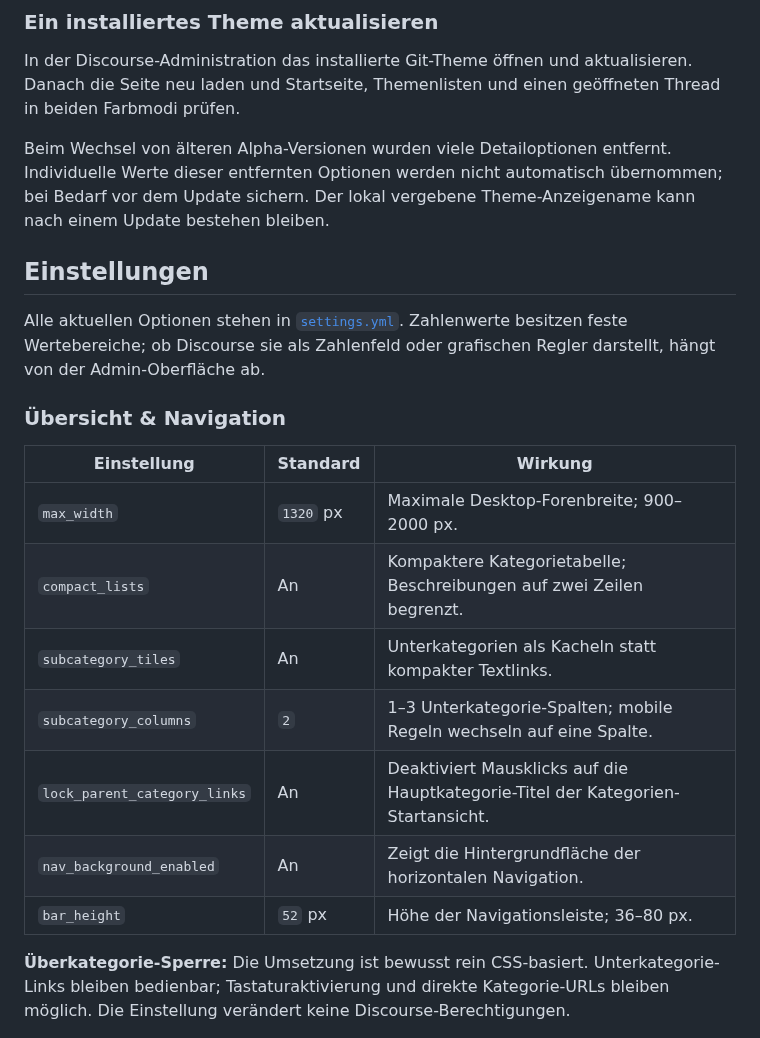
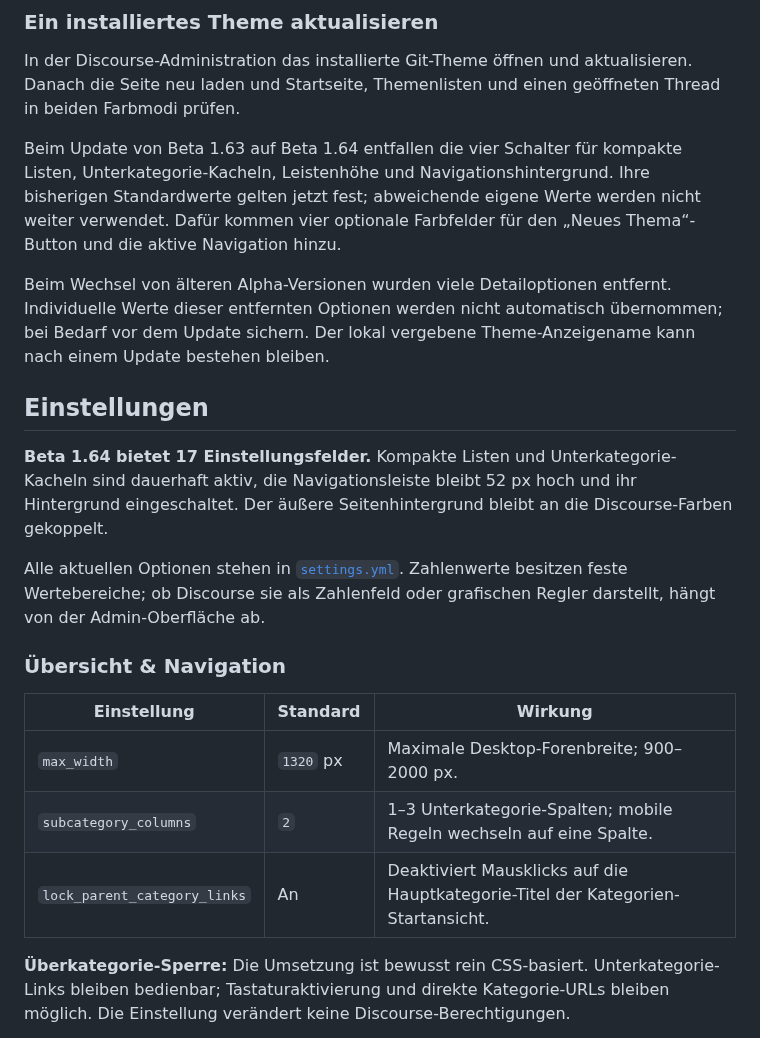
Before and after one commit to ff4f-git/aForum-Theme, a Markdown page: README.md, the part around one of its changes. Drawn GitHub-style.

```diff
--- a/README.md
+++ b/README.md
@@ -68,9 +68,13 @@ Die mobile Kategorienansicht verwendet eigenes Discourse-Markup. Die Darstellung
 
 In der Discourse-Administration das installierte Git-Theme öffnen und aktualisieren. Danach die Seite neu laden und Startseite, Themenlisten und einen geöffneten Thread in beiden Farbmodi prüfen.
 
+Beim Update von Beta 1.63 auf Beta 1.64 entfallen die vier Schalter für kompakte Listen, Unterkategorie-Kacheln, Leistenhöhe und Navigationshintergrund. Ihre bisherigen Standardwerte gelten jetzt fest; abweichende eigene Werte werden nicht weiter verwendet. Dafür kommen vier optionale Farbfelder für den „Neues Thema“-Button und die aktive Navigation hinzu.
+
 Beim Wechsel von älteren Alpha-Versionen wurden viele Detailoptionen entfernt. Individuelle Werte dieser entfernten Optionen werden nicht automatisch übernommen; bei Bedarf vor dem Update sichern. Der lokal vergebene Theme-Anzeigename kann nach einem Update bestehen bleiben.
 
 ## Einstellungen
+
+**Beta 1.64 bietet 17 Einstellungsfelder.** Kompakte Listen und Unterkategorie-Kacheln sind dauerhaft aktiv, die Navigationsleiste bleibt 52 px hoch und ihr Hintergrund eingeschaltet. Der äußere Seitenhintergrund bleibt an die Discourse-Farben gekoppelt.
 
 Alle aktuellen Optionen stehen in [`settings.yml`](settings.yml). Zahlenwerte besitzen feste Wertebereiche; ob Discourse sie als Zahlenfeld oder grafischen Regler darstellt, hängt von der Admin-Oberfläche ab.
 
@@ -79,12 +83,8 @@ Alle aktuellen Optionen stehen in [`settings.yml`](settings.yml). Zahlenwerte be
 | Einstellung | Standard | Wirkung |
 | --- | --- | --- |
 | `max_width` | `1320` px | Maximale Desktop-Forenbreite; 900–2000 px. |
-| `compact_lists` | An | Kompaktere Kategorietabelle; Beschreibungen auf zwei Zeilen begrenzt. |
-| `subcategory_tiles` | An | Unterkategorien als Kacheln statt kompakter Textlinks. |
 | `subcategory_columns` | `2` | 1–3 Unterkategorie-Spalten; mobile Regeln wechseln auf eine Spalte. |
 | `lock_parent_category_links` | An | Deaktiviert Mausklicks auf die Hauptkategorie-Titel der Kategorien-Startansicht. |
-| `nav_background_enabled` | An | Zeigt die Hintergrundfläche der horizontalen Navigation. |
-| `bar_height` | `52` px | Höhe der Navigationsleiste; 36–80 px. |
 
 **Überkategorie-Sperre:** Die Umsetzung ist bewusst rein CSS-basiert. Unterkategorie-Links bleiben bedienbar; Tastaturaktivierung und direkte Kategorie-URLs bleiben möglich. Die Einstellung verändert keine Discourse-Berechtigungen.
 
```
Also changed, not shown: other parts of README.md (+14 -10 lines), docs/images/aforum-homepage-beta-1-64.jpg (added).
